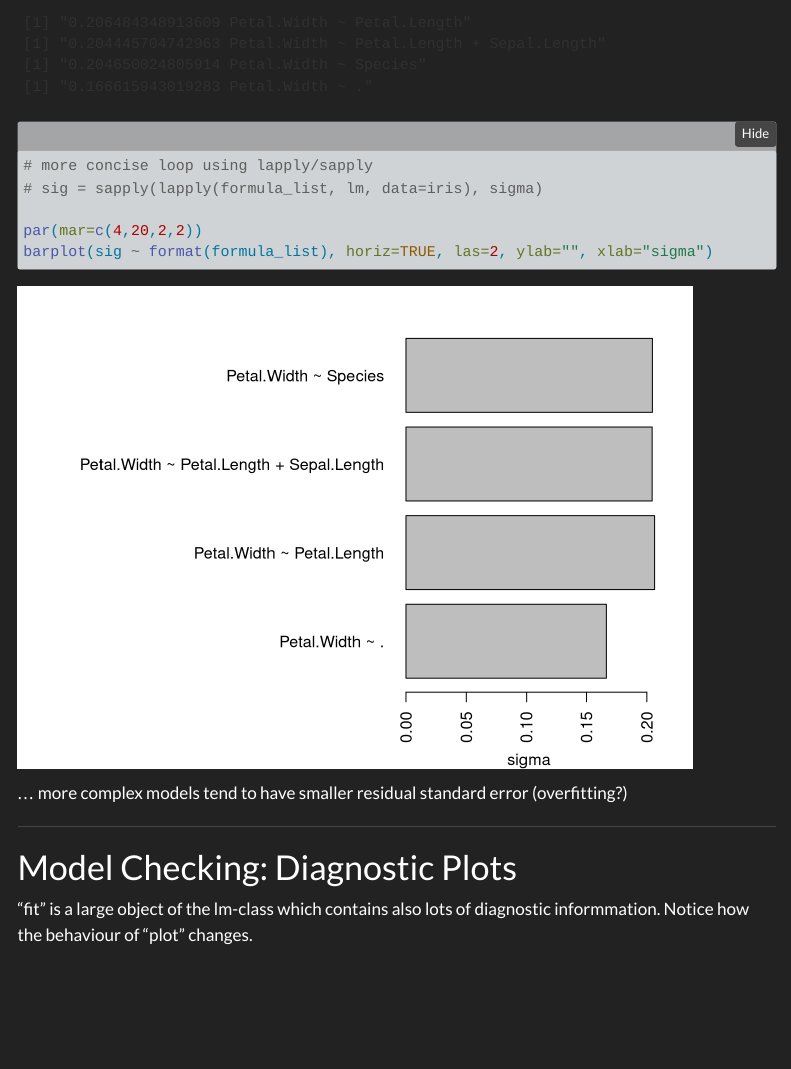
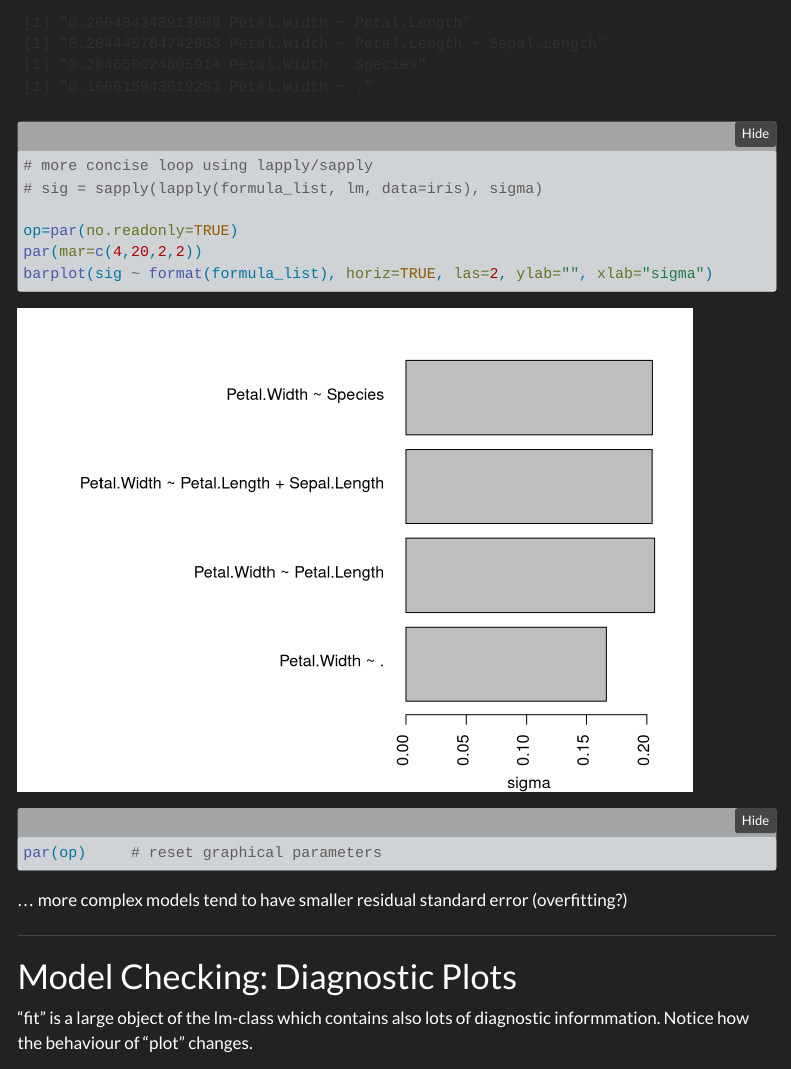
Before and after one commit to maxplanck-ie/Rintro, a Quarto document (qmd/05_DataModels.qmd): the page in a window 1100 px wide, from 8820 px down. Rendered offline with R 4.5, knitr and Pandoc in place of Quarto, with nearby package versions; folded parts are opened; menus at the side of the page are left out.

Commit message:
05_DataModel.qmd: save and reset plot params with par()

````diff
--- a/qmd/05_DataModels.qmd
+++ b/qmd/05_DataModels.qmd
@@ -185,8 +185,10 @@ for (f in formula_list) {
 # more concise loop using lapply/sapply
 # sig = sapply(lapply(formula_list, lm, data=iris), sigma)
 
+op=par(no.readonly=TRUE)
 par(mar=c(4,20,2,2))
 barplot(sig ~ format(formula_list), horiz=TRUE, las=2, ylab="", xlab="sigma")
+par(op)     # reset graphical parameters
 ```
 
 ... more complex models tend to have smaller residual standard error (overfitting?)
````
